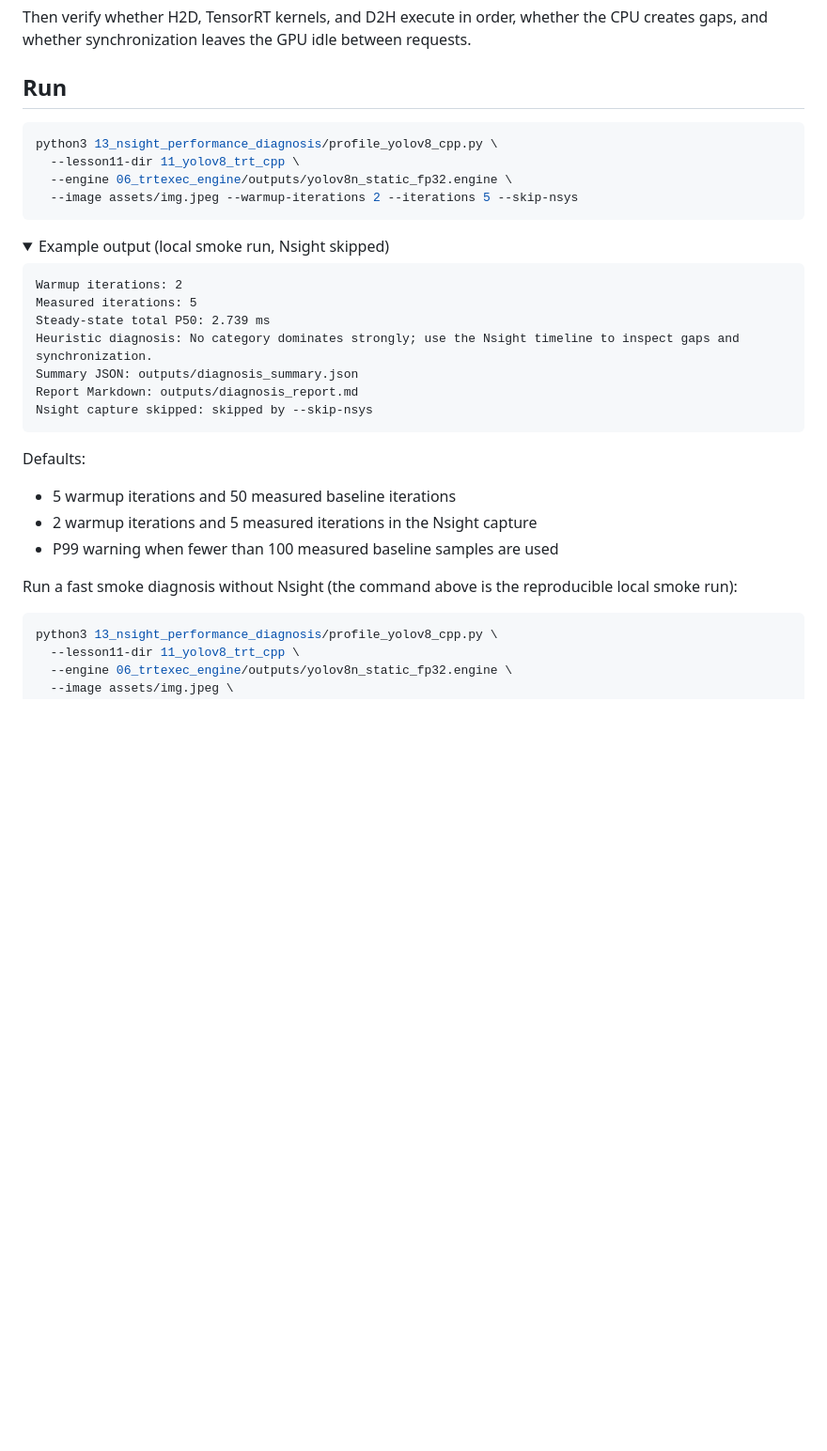
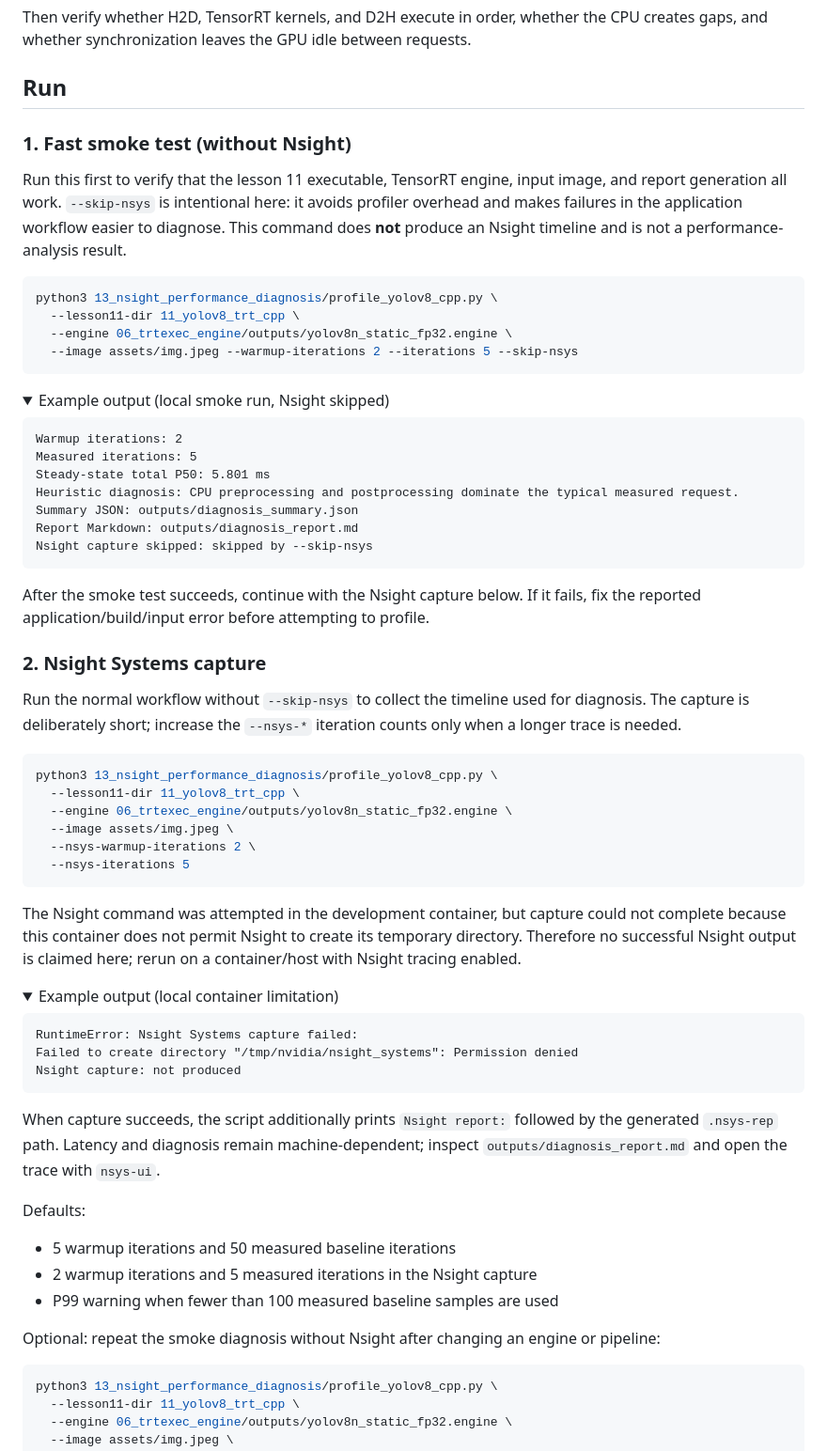
Before and after one commit to Parker-Lyu/Learn-TensorRT, a Markdown page: 13_nsight_performance_diagnosis/README.md, the part around the change. Shown at 94% size. Rendered like a GitHub page; folded sections open; blank space fills up the shorter version.

Commit message:
docs: clarify smoke test before Nsight capture

````diff
--- a/13_nsight_performance_diagnosis/README.md
+++ b/13_nsight_performance_diagnosis/README.md
@@ -76,6 +76,13 @@ and whether synchronization leaves the GPU idle between requests.
 
 ## Run
 
+### 1. Fast smoke test (without Nsight)
+
+Run this first to verify that the lesson 11 executable, TensorRT engine, input image, and report
+generation all work. `--skip-nsys` is intentional here: it avoids profiler overhead and makes
+failures in the application workflow easier to diagnose. This command does **not** produce an
+Nsight timeline and is not a performance-analysis result.
+
 ```bash
 python3 13_nsight_performance_diagnosis/profile_yolov8_cpp.py \
   --lesson11-dir 11_yolov8_trt_cpp \
@@ -88,13 +95,48 @@ python3 13_nsight_performance_diagnosis/profile_yolov8_cpp.py \
 ```text
 Warmup iterations: 2
 Measured iterations: 5
-Steady-state total P50: 2.739 ms
-Heuristic diagnosis: No category dominates strongly; use the Nsight timeline to inspect gaps and synchronization.
+Steady-state total P50: 5.801 ms
+Heuristic diagnosis: CPU preprocessing and postprocessing dominate the typical measured request.
 Summary JSON: outputs/diagnosis_summary.json
 Report Markdown: outputs/diagnosis_report.md
 Nsight capture skipped: skipped by --skip-nsys
 ```
 </details>
+
+After the smoke test succeeds, continue with the Nsight capture below. If it fails, fix the
+reported application/build/input error before attempting to profile.
+
+### 2. Nsight Systems capture
+
+Run the normal workflow without `--skip-nsys` to collect the timeline used for diagnosis. The
+capture is deliberately short; increase the `--nsys-*` iteration counts only when a longer trace
+is needed.
+
+```bash
+python3 13_nsight_performance_diagnosis/profile_yolov8_cpp.py \
+  --lesson11-dir 11_yolov8_trt_cpp \
+  --engine 06_trtexec_engine/outputs/yolov8n_static_fp32.engine \
+  --image assets/img.jpeg \
+  --nsys-warmup-iterations 2 \
+  --nsys-iterations 5
+```
+
+The Nsight command was attempted in the development container, but capture could not complete
+because this container does not permit Nsight to create its temporary directory. Therefore no
+successful Nsight output is claimed here; rerun on a container/host with Nsight tracing enabled.
+
+<details><summary>Example output (local container limitation)</summary>
+
+```text
+RuntimeError: Nsight Systems capture failed:
+Failed to create directory "/tmp/nvidia/nsight_systems": Permission denied
+Nsight capture: not produced
+```
+</details>
+
+When capture succeeds, the script additionally prints `Nsight report:` followed by the generated
+`.nsys-rep` path. Latency and diagnosis remain machine-dependent; inspect
+`outputs/diagnosis_report.md` and open the trace with `nsys-ui`.
 
 Defaults:
 
@@ -102,7 +144,7 @@ Defaults:
 - 2 warmup iterations and 5 measured iterations in the Nsight capture
 - P99 warning when fewer than 100 measured baseline samples are used
 
-Run a fast smoke diagnosis without Nsight (the command above is the reproducible local smoke run):
+Optional: repeat the smoke diagnosis without Nsight after changing an engine or pipeline:
 
 ```bash
 python3 13_nsight_performance_diagnosis/profile_yolov8_cpp.py \
````
